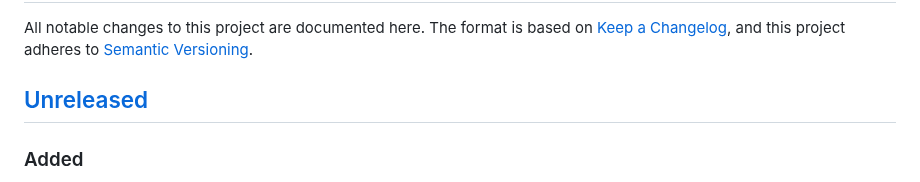
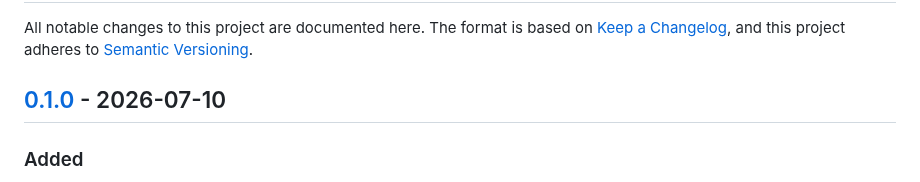
Before and after one commit to Inhum/voica-win, a Markdown page: CHANGELOG.md, the part around one of its changes. Drawn GitHub-style.

```diff
--- a/CHANGELOG.md
+++ b/CHANGELOG.md
@@ -4,7 +4,7 @@ All notable changes to this project are documented here. The format is based on
 [Keep a Changelog](https://keepachangelog.com/en/1.1.0/), and this project adheres to
 [Semantic Versioning](https://semver.org/spec/v2.0.0.html).
 
-## [Unreleased]
+## [0.1.0] - 2026-07-10
 
 ### Added
 - First Windows implementation of Voica (C# / .NET 8 / WPF), tracking the cross‑platform
```
Also changed, not shown: other parts of CHANGELOG.md (+1 -1 lines), README.md (+2 -0 lines), README.ru.md (+2 -0 lines), docs/icon.png (added).
